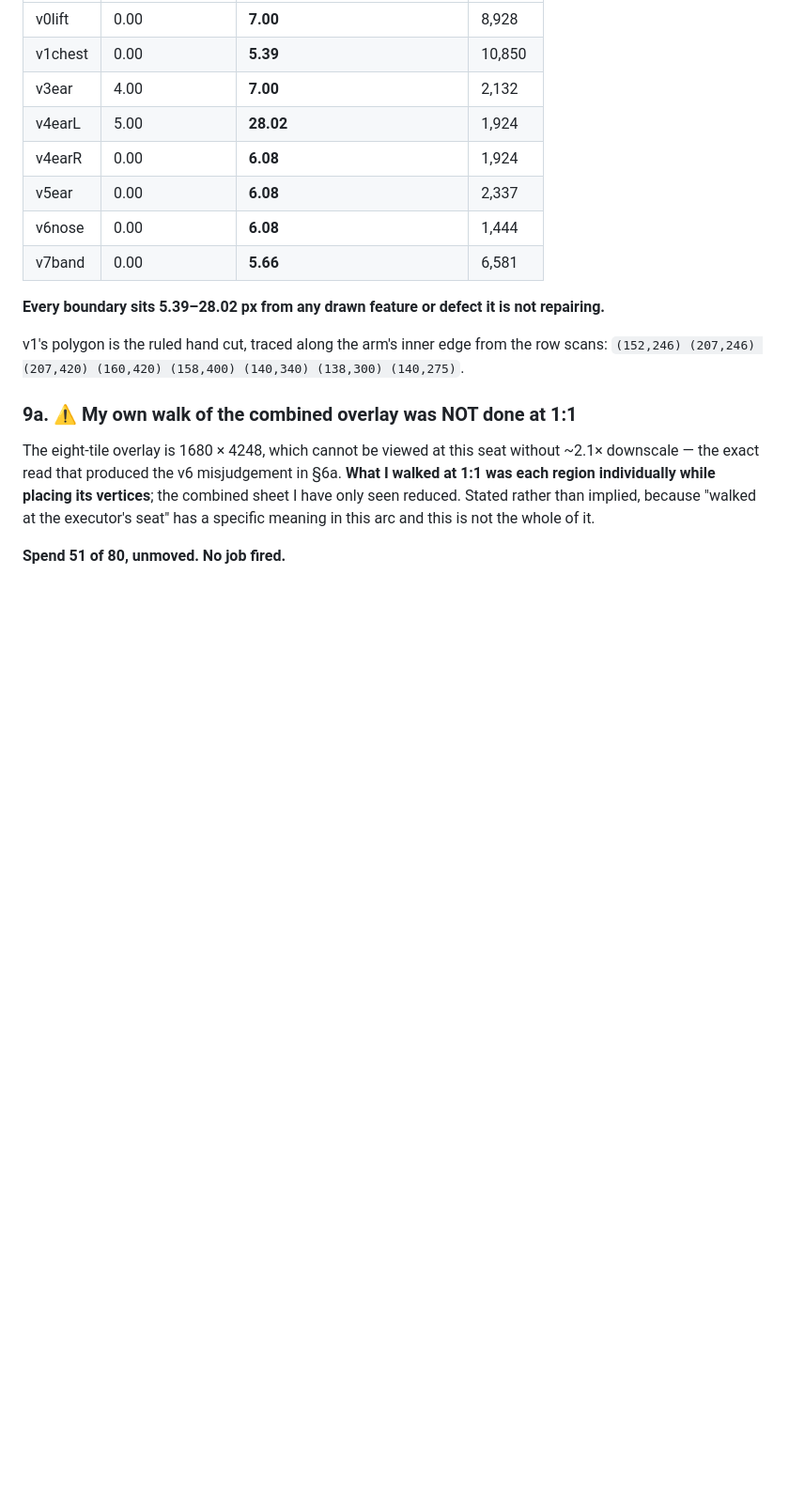
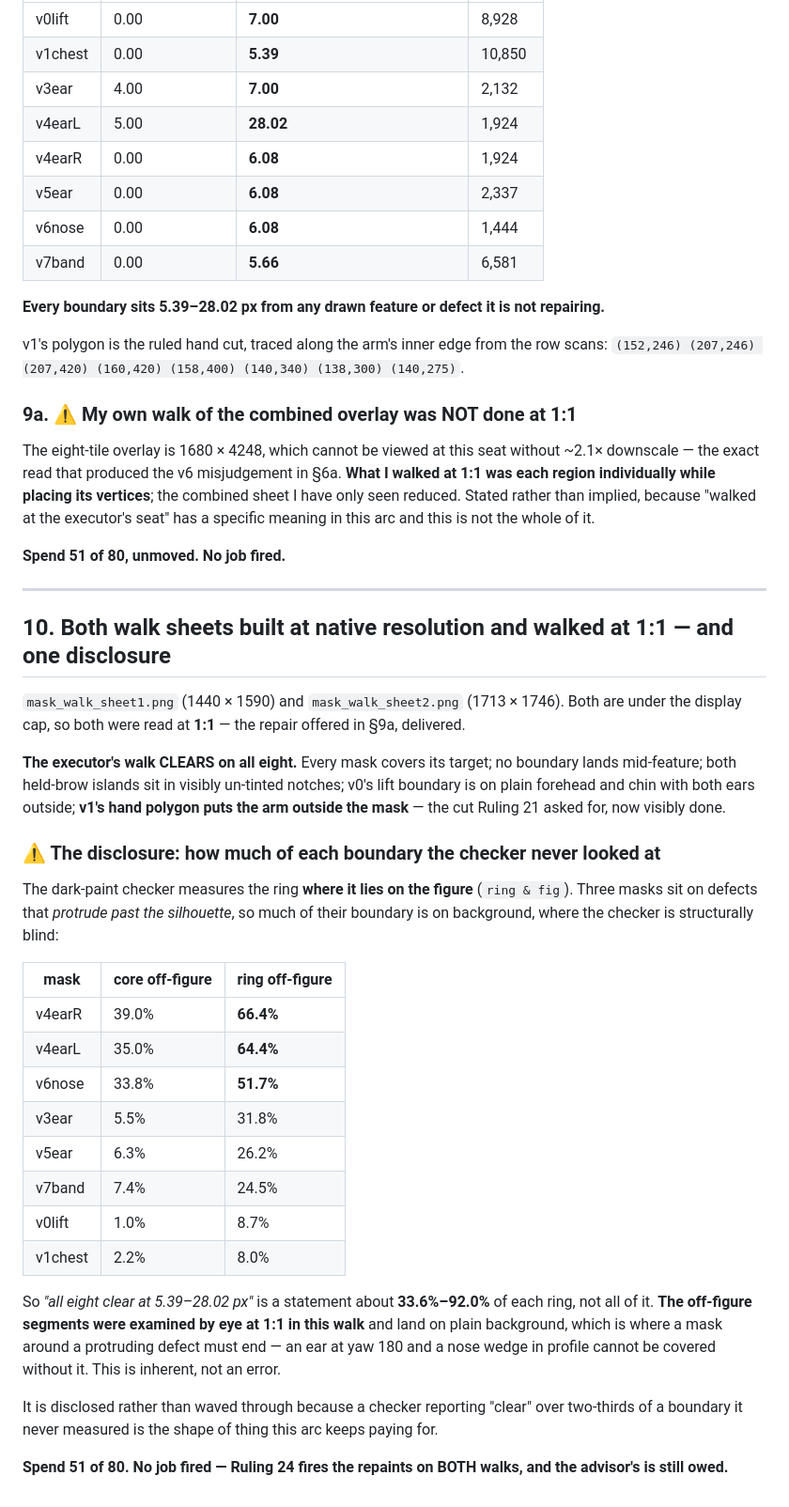
Before and after one commit to mcp-tool-shop-org/facet, a Markdown page: docs/experiments/E37-phase2-halt.md, the part around the change. Shown at 94% size. Rendered like a GitHub page; blank space fills up the shorter version.

Commit message:
E37 Phase 2: both walk sheets at native res, walked at 1:1, executor's walk CLEARS
Spend 51 of 80. No job fired - Ruling 24 fires on BOTH walks and the advisor's is still owed.

The §9a repair delivered: two sheets, 1440x1590 and 1713x1746, both under the display cap and
therefore read at TRUE 1:1 rather than reduced.

THE EXECUTOR'S WALK CLEARS ON ALL EIGHT. Every mask covers its target; no boundary lands mid-
feature; both held-brow islands sit in visibly un-tinted notches; v0's lift boundary is on
plain forehead and chin with both ears outside; and v1's hand polygon puts the arm OUTSIDE the
mask - the cut Ruling 21 asked for, now visibly done rather than argued about.

THE DISCLOSURE, and it is about my own checker. The dark-paint checker measures the ring only
where it lies on the figure. Three masks sit on defects that PROTRUDE PAST THE SILHOUETTE, so
much of their boundary is on background where the checker is structurally blind:

  v4earR  ring 66.4% off-figure     v3ear   31.8%
  v4earL  ring 64.4% off-figure     v5ear   26.2%
  v6nose  ring 51.7% off-figure     v7band  24.5%
  v0lift  ring  8.7% off-figure     v1chest  8.0%

So "all eight clear at 5.39-28.02 px" is a statement about 33.6%-92.0% of each ring, not all
of it. The off-figure segments WERE examined by eye at 1:1 in this walk and land on plain
background - which is where a mask around a protruding defect must end, since an ear at yaw
180 and a nose wedge in profile cannot be covered otherwise. Inherent, not an error.

Disclosed rather than waved through because a checker reporting "clear" over two-thirds of a
boundary it never measured is the exact shape this arc keeps paying for.

```diff
--- a/docs/experiments/E37-phase2-halt.md
+++ b/docs/experiments/E37-phase2-halt.md
@@ -297,3 +297,43 @@ reduced. Stated rather than implied, because "walked at the executor's seat" has
 meaning in this arc and this is not the whole of it.
 
 **Spend 51 of 80, unmoved. No job fired.**
+
+---
+
+## 10. Both walk sheets built at native resolution and walked at 1:1 — and one disclosure
+
+`mask_walk_sheet1.png` (1440 × 1590) and `mask_walk_sheet2.png` (1713 × 1746). Both are under
+the display cap, so both were read at **1:1** — the repair offered in §9a, delivered.
+
+**The executor's walk CLEARS on all eight.** Every mask covers its target; no boundary lands
+mid-feature; both held-brow islands sit in visibly un-tinted notches; v0's lift boundary is on
+plain forehead and chin with both ears outside; **v1's hand polygon puts the arm outside the
+mask** — the cut Ruling 21 asked for, now visibly done.
+
+### ⚠ The disclosure: how much of each boundary the checker never looked at
+
+The dark-paint checker measures the ring **where it lies on the figure** (`ring & fig`). Three
+masks sit on defects that *protrude past the silhouette*, so much of their boundary is on
+background, where the checker is structurally blind:
+
+| mask | core off-figure | **ring off-figure** |
+|---|---|---|
+| v4earR | 39.0% | **66.4%** |
+| v4earL | 35.0% | **64.4%** |
+| v6nose | 33.8% | **51.7%** |
+| v3ear | 5.5% | 31.8% |
+| v5ear | 6.3% | 26.2% |
+| v7band | 7.4% | 24.5% |
+| v0lift | 1.0% | 8.7% |
+| v1chest | 2.2% | 8.0% |
+
+So *"all eight clear at 5.39–28.02 px"* is a statement about **33.6%–92.0%** of each ring, not
+all of it. **The off-figure segments were examined by eye at 1:1 in this walk** and land on
+plain background, which is where a mask around a protruding defect must end — an ear at yaw 180
+and a nose wedge in profile cannot be covered without it. This is inherent, not an error.
+
+It is disclosed rather than waved through because a checker reporting "clear" over two-thirds
+of a boundary it never measured is the shape of thing this arc keeps paying for.
+
+**Spend 51 of 80. No job fired — Ruling 24 fires the repaints on BOTH walks, and the advisor's
+is still owed.**
```
